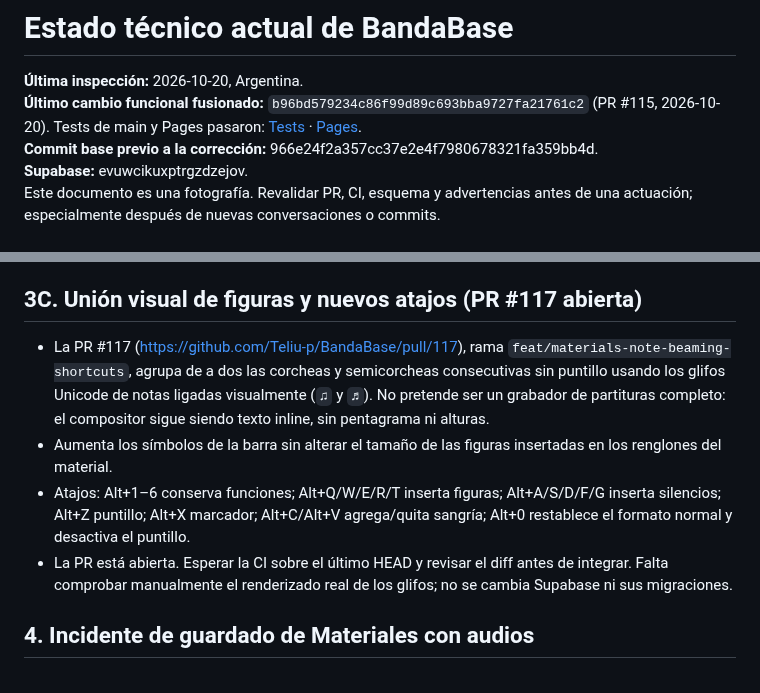
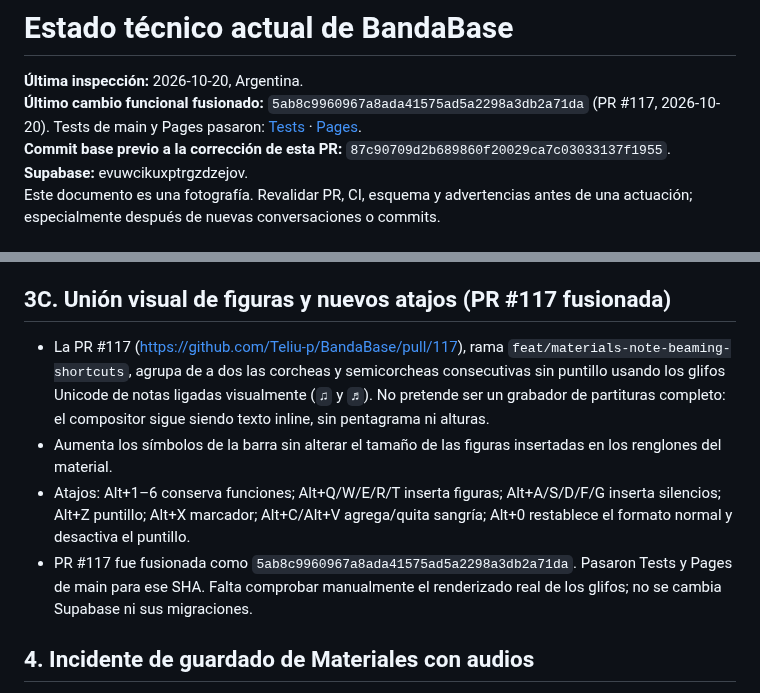
Before and after one commit to Teliu-p/BandaBase, a Markdown page: docs/current-state.md, 2 parts joined by grey strips. GitHub-like rendering.

Commit message:
docs(current-state): confirm notation shortcuts merge and deployment

```diff
--- a/docs/current-state.md
+++ b/docs/current-state.md
@@ -1,8 +1,8 @@
 # Estado técnico actual de BandaBase
 
 **Última inspección:** 2026-10-20, Argentina.
-**Último cambio funcional fusionado:** `b96bd579234c86f99d89c693bba9727fa21761c2` (PR #115, 2026-10-20). Tests de main y Pages pasaron: [Tests](https://github.com/Teliu-p/BandaBase/actions/runs/39386371929) · [Pages](https://github.com/Teliu-p/BandaBase/actions/runs/39386371276).
-**Commit base previo a la corrección:** 966e24f2a357cc37e2e4f7980678321fa359bb4d.
+**Último cambio funcional fusionado:** `5ab8c9960967a8ada41575ad5a2298a3db2a71da` (PR #117, 2026-10-20). Tests de main y Pages pasaron: [Tests](https://github.com/Teliu-p/BandaBase/actions/runs/39394884228) · [Pages](https://github.com/Teliu-p/BandaBase/actions/runs/39394883455).
+**Commit base previo a la corrección de esta PR:** `87c90709d2b689860f20029ca7c03033137f1955`.
 **Supabase:** evuwcikuxptrgzdzejov.
 Este documento es una fotografía. Revalidar PR, CI, esquema y advertencias antes de una actuación; especialmente después de nuevas conversaciones o commits.
 
@@ -53,12 +53,12 @@ Este documento es una fotografía. Revalidar PR, CI, esquema y advertencias ante
 - Los símbolos se insertan como texto musical Unicode en el rich text existente. La modificación no altera el esquema, los datos, las políticas, RLS, Storage ni las migraciones de Supabase.
 - Se añadieron pruebas para los diez símbolos, sus formas con puntillo, el orden de controles y el restablecimiento del puntillo. La CI pasó tanto en la PR como en main. No se hizo una comprobación visual manual en el navegador del usuario; conviene verificar que los glifos se vean con la fuente disponible.
 
-## 3C. Unión visual de figuras y nuevos atajos (PR #117 abierta)
+## 3C. Unión visual de figuras y nuevos atajos (PR #117 fusionada)
 
 - La PR #117 (https://github.com/Teliu-p/BandaBase/pull/117), rama `feat/materials-note-beaming-shortcuts`, agrupa de a dos las corcheas y semicorcheas consecutivas sin puntillo usando los glifos Unicode de notas ligadas visualmente (`♫` y `♬`). No pretende ser un grabador de partituras completo: el compositor sigue siendo texto inline, sin pentagrama ni alturas.
 - Aumenta los símbolos de la barra sin alterar el tamaño de las figuras insertadas en los renglones del material.
 - Atajos: Alt+1–6 conserva funciones; Alt+Q/W/E/R/T inserta figuras; Alt+A/S/D/F/G inserta silencios; Alt+Z puntillo; Alt+X marcador; Alt+C/Alt+V agrega/quita sangría; Alt+0 restablece el formato normal y desactiva el puntillo.
-- La PR está abierta. Esperar la CI sobre el último HEAD y revisar el diff antes de integrar. Falta comprobar manualmente el renderizado real de los glifos; no se cambia Supabase ni sus migraciones.
+- PR #117 fue fusionada como `5ab8c9960967a8ada41575ad5a2298a3db2a71da`. Pasaron Tests y Pages de main para ese SHA. Falta comprobar manualmente el renderizado real de los glifos; no se cambia Supabase ni sus migraciones.
 
 ## 4. Incidente de guardado de Materiales con audios
 
```
